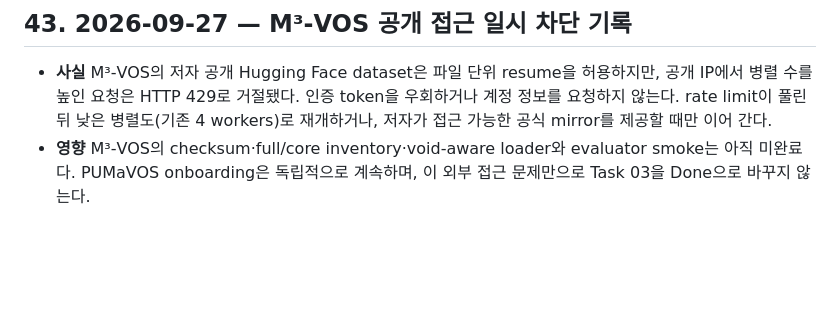
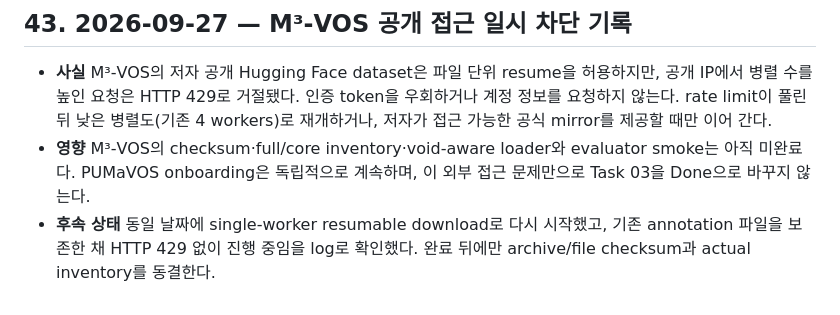
Before and after one commit to memorybridge-team/vos-memory-translator-nonlinear, a Markdown page: PROJECT_CONTEXT.md, the part around the change. Rendered like a GitHub page; blank space fills up the shorter version.

Commit message:
docs: record M3 single-worker resume

```diff
--- a/PROJECT_CONTEXT.md
+++ b/PROJECT_CONTEXT.md
@@ -455,3 +455,6 @@ GitHub [연구 보드](https://github.com/orgs/memorybridge-team/projects/2/view
 - **영향** M³‑VOS의 checksum·full/core inventory·void-aware loader와 evaluator smoke는
   아직 미완료다. PUMaVOS onboarding은 독립적으로 계속하며, 이 외부 접근 문제만으로
   Task 03을 Done으로 바꾸지 않는다.
+- **후속 상태** 동일 날짜에 single-worker resumable download로 다시 시작했고, 기존
+  annotation 파일을 보존한 채 HTTP 429 없이 진행 중임을 log로 확인했다. 완료 뒤에만
+  archive/file checksum과 actual inventory를 동결한다.
```
